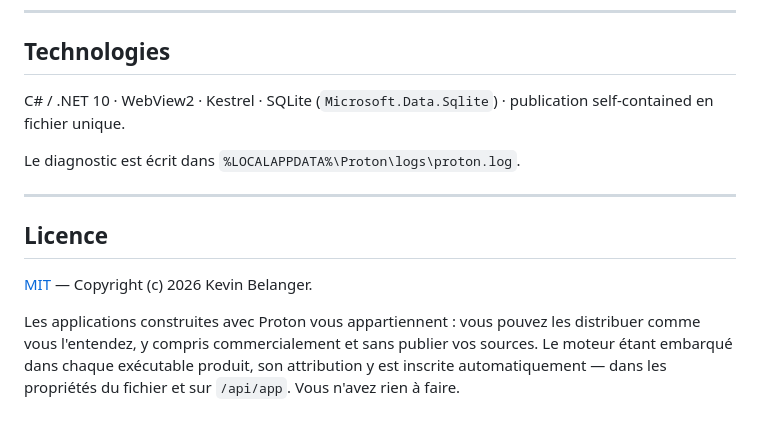
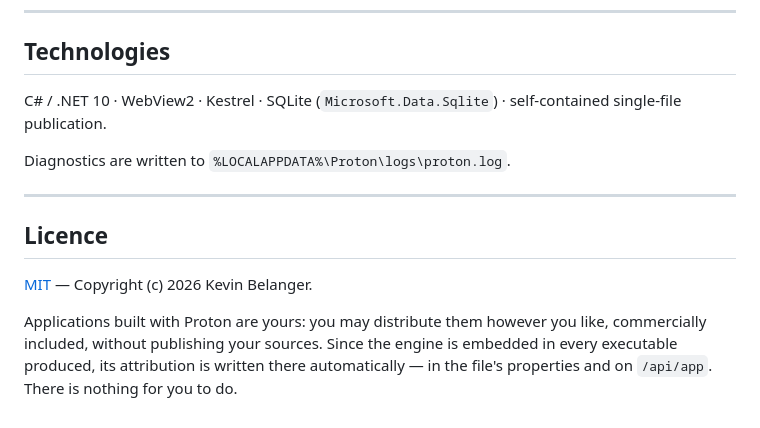
Before and after one commit to kevin-belanger/Proton, a Markdown page: README.md, the part around one of its changes. Drawn GitHub-style.

```diff
--- a/README.md
+++ b/README.md
@@ -182,10 +186,10 @@ deux travaux différents (§8.1).
 
 ## Technologies
 
-C# / .NET 10 · WebView2 · Kestrel · SQLite (`Microsoft.Data.Sqlite`) · publication
-self-contained en fichier unique.
+C# / .NET 10 · WebView2 · Kestrel · SQLite (`Microsoft.Data.Sqlite`) · self-contained
+single-file publication.
 
-Le diagnostic est écrit dans `%LOCALAPPDATA%\Proton\logs\proton.log`.
+Diagnostics are written to `%LOCALAPPDATA%\Proton\logs\proton.log`.
 
 ---
 
@@ -193,8 +197,7 @@ Le diagnostic est écrit dans `%LOCALAPPDATA%\Proton\logs\proton.log`.
 
 [MIT](LICENSE) — Copyright (c) 2026 Kevin Belanger.
 
-Les applications construites avec Proton vous appartiennent : vous pouvez les
-distribuer comme vous l'entendez, y compris commercialement et sans publier vos
-sources. Le moteur étant embarqué dans chaque exécutable produit, son attribution y
-est inscrite automatiquement — dans les propriétés du fichier et sur `/api/app`.
-Vous n'avez rien à faire.
+Applications built with Proton are yours: you may distribute them however you like,
+commercially included, without publishing your sources. Since the engine is embedded in
+every executable produced, its attribution is written there automatically — in the
+file's properties and on `/api/app`. There is nothing for you to do.
```
Also changed, not shown: other parts of README.md (+88 -84 lines), Proton - Analyse fonctionnelle.md (+7 -1 lines).
